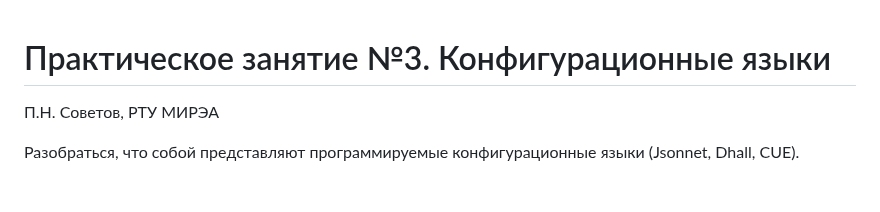
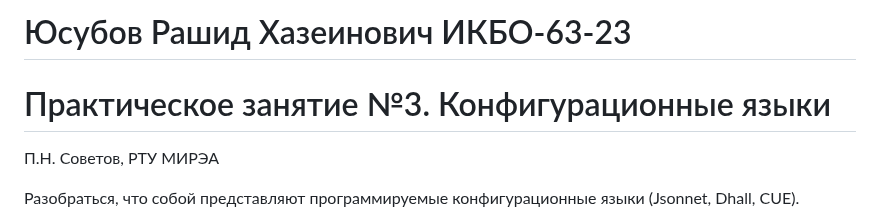
Before and after one commit to rashid-yusubov/configuration-management, a Markdown page: pract3/pract3.md, the part around the change. GitHub-like rendering; blank space fills up the shorter version.

```diff
--- a/pract3/pract3.md
+++ b/pract3/pract3.md
@@ -1,3 +1,4 @@
+# Юсубов Рашид Хазеинович ИКБО-63-23
 # Практическое занятие №3. Конфигурационные языки
 
 П.Н. Советов, РТУ МИРЭА
```
